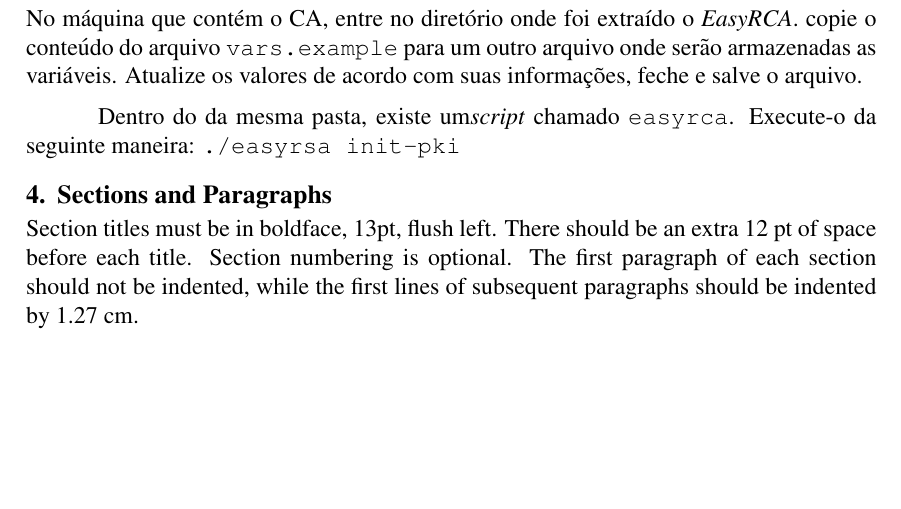
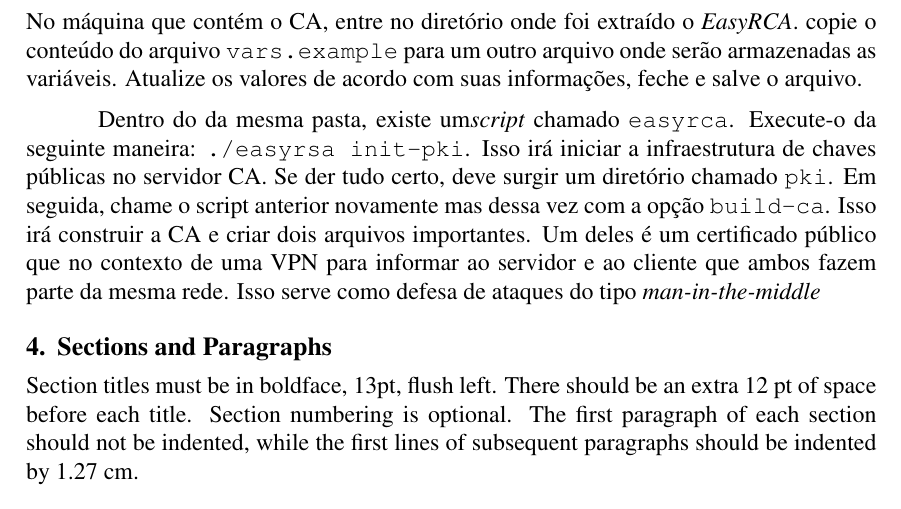
Before and after one commit to pedrohba1/Trabalho-VPN-gc083, a LaTeX document (trabalho/main.tex): part of page 2 of 4, cut so that both start at the same text, the shorter picture padded with empty space. Compiled offline with pdfLaTeX.

Commit message:
atualizando seçao de implementaçao

```diff
--- a/trabalho/main.tex
+++ b/trabalho/main.tex
@@ -111,7 +111,12 @@ do arquivo \texttt{vars.example} para um outro arquivo onde serão armazenadas a
 os valores de acordo com suas informações, feche e salve o arquivo.
 
 Dentro do da mesma pasta, existe um\emph{script} chamado \texttt{easyrca}. Execute-o da seguinte
-maneira: \texttt{./easyrsa init-pki}
+maneira: \texttt{./easyrsa init-pki}. Isso irá iniciar a infraestrutura de chaves públicas no servidor CA.
+Se der tudo certo, deve surgir um diretório chamado \texttt{pki}. Em seguida, chame o script anterior
+novamente mas dessa vez com a opção \texttt{build-ca}. Isso irá construir a CA e criar
+dois arquivos importantes. Um deles é um certificado público que no contexto de uma VPN para informar
+ao servidor e ao cliente que ambos fazem parte da mesma rede. Isso serve como defesa de ataques
+do tipo \emph{man-in-the-middle}
 
 
 
```
Also changed, not shown: trabalho/main.pdf.
